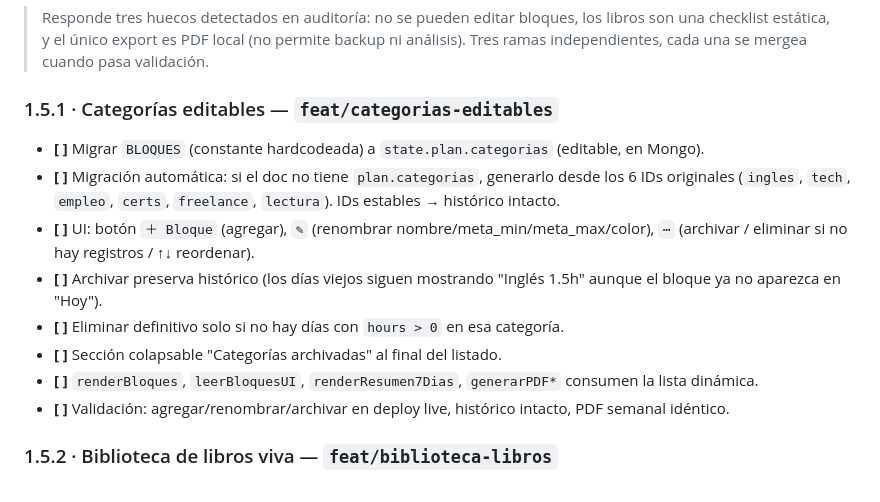
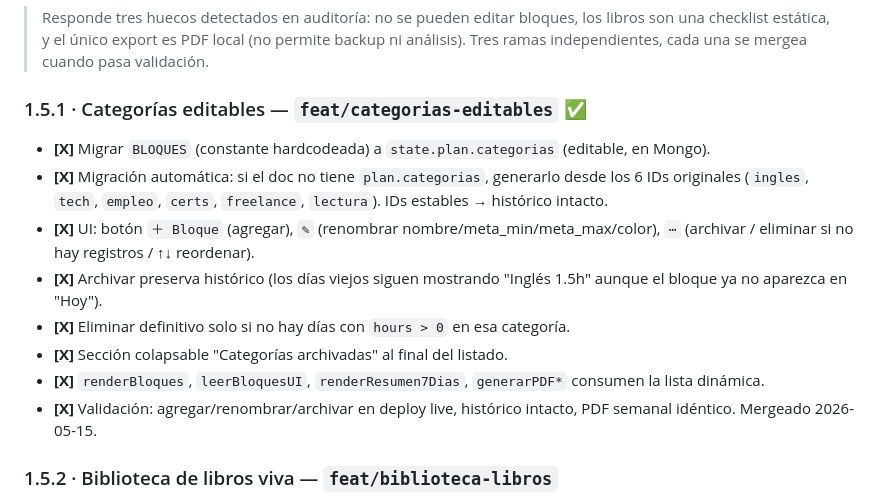
Before and after one commit to dieleoz/Valentina, a Markdown page: ROADMAP.md, the part around the change. Rendered like a GitHub page.

Commit message:
docs: marcar 1.5.1 categorías editables como completada

```diff
--- a/ROADMAP.md
+++ b/ROADMAP.md
@@ -17,15 +17,15 @@ Progresión de fases para transformar este *tracker* personal en una herramienta
 > Responde tres huecos detectados en auditoría: no se pueden editar bloques, los libros son una checklist estática, y el único export es PDF local (no permite backup ni análisis).
 > Tres ramas independientes, cada una se mergea cuando pasa validación.
 
-### 1.5.1 · Categorías editables — `feat/categorias-editables`
-*   **[ ]** Migrar `BLOQUES` (constante hardcodeada) a `state.plan.categorias` (editable, en Mongo).
-*   **[ ]** Migración automática: si el doc no tiene `plan.categorias`, generarlo desde los 6 IDs originales (`ingles`, `tech`, `empleo`, `certs`, `freelance`, `lectura`). IDs estables → histórico intacto.
-*   **[ ]** UI: botón `＋ Bloque` (agregar), `✎` (renombrar nombre/meta_min/meta_max/color), `⋯` (archivar / eliminar si no hay registros / ↑↓ reordenar).
-*   **[ ]** Archivar preserva histórico (los días viejos siguen mostrando "Inglés 1.5h" aunque el bloque ya no aparezca en "Hoy").
-*   **[ ]** Eliminar definitivo solo si no hay días con `hours > 0` en esa categoría.
-*   **[ ]** Sección colapsable "Categorías archivadas" al final del listado.
-*   **[ ]** `renderBloques`, `leerBloquesUI`, `renderResumen7Dias`, `generarPDF*` consumen la lista dinámica.
-*   **[ ]** Validación: agregar/renombrar/archivar en deploy live, histórico intacto, PDF semanal idéntico.
+### 1.5.1 · Categorías editables — `feat/categorias-editables` ✅
+*   **[X]** Migrar `BLOQUES` (constante hardcodeada) a `state.plan.categorias` (editable, en Mongo).
+*   **[X]** Migración automática: si el doc no tiene `plan.categorias`, generarlo desde los 6 IDs originales (`ingles`, `tech`, `empleo`, `certs`, `freelance`, `lectura`). IDs estables → histórico intacto.
+*   **[X]** UI: botón `＋ Bloque` (agregar), `✎` (renombrar nombre/meta_min/meta_max/color), `⋯` (archivar / eliminar si no hay registros / ↑↓ reordenar).
+*   **[X]** Archivar preserva histórico (los días viejos siguen mostrando "Inglés 1.5h" aunque el bloque ya no aparezca en "Hoy").
+*   **[X]** Eliminar definitivo solo si no hay días con `hours > 0` en esa categoría.
+*   **[X]** Sección colapsable "Categorías archivadas" al final del listado.
+*   **[X]** `renderBloques`, `leerBloquesUI`, `renderResumen7Dias`, `generarPDF*` consumen la lista dinámica.
+*   **[X]** Validación: agregar/renombrar/archivar en deploy live, histórico intacto, PDF semanal idéntico. Mergeado 2026-05-15.
 
 ### 1.5.2 · Biblioteca de libros viva — `feat/biblioteca-libros`
 *   **[ ]** Modelo de libros con estados (`pendiente`/`leyendo`/`pausado`/`terminado`/`abandonado`), progreso por página, fechas de inicio/fin, sesiones, motivo de abandono.
```
